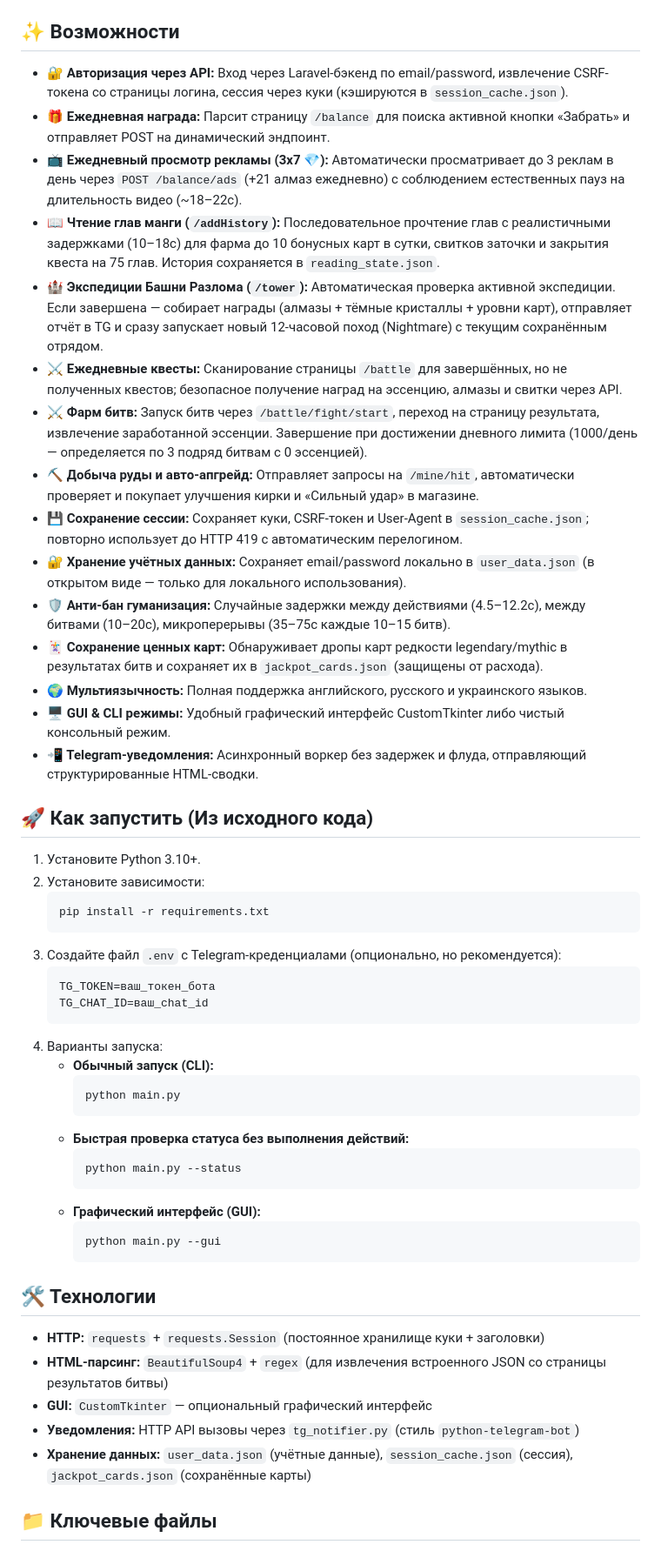
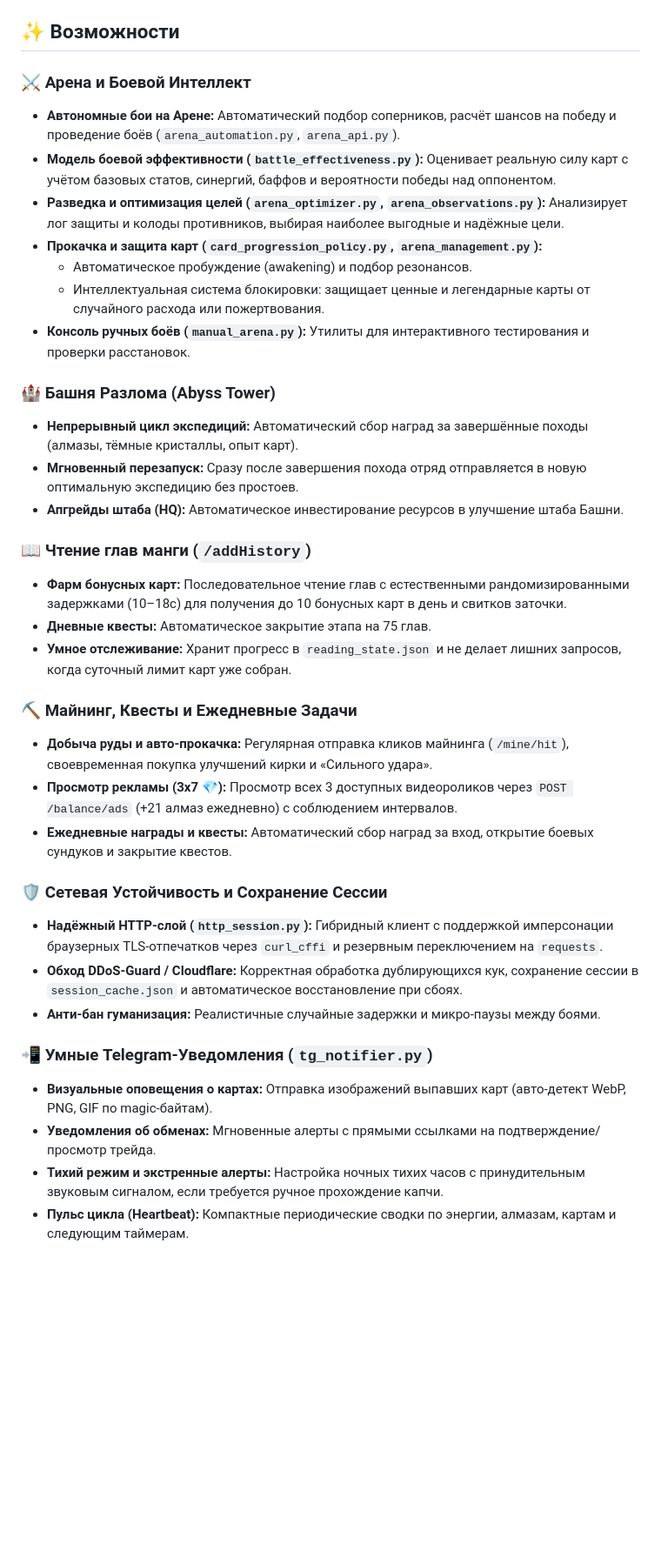
Before and after one commit to Qu4dyz/MangaBuff-Miner-Bot, a Markdown page: README.ru.md, the part around one of its changes. Shown at 87% size. GitHub-like rendering; blank space fills up the shorter version.

````diff
--- a/README.ru.md
+++ b/README.ru.md
@@ -10,55 +12,38 @@
 
 ## ✨ Возможности
 
-* **🔐 Авторизация через API:** Вход через Laravel-бэкенд по email/password, извлечение CSRF-токена со страницы логина, сессия через куки (кэшируются в `session_cache.json`).
-* **🎁 Ежедневная награда:** Парсит страницу `/balance` для поиска активной кнопки «Забрать» и отправляет POST на динамический эндпоинт.
-* **📺 Ежедневный просмотр рекламы (3x7 💎):** Автоматически просматривает до 3 реклам в день через `POST /balance/ads` (+21 алмаз ежедневно) с соблюдением естественных пауз на длительность видео (~18–22с).
-* **📖 Чтение глав манги (`/addHistory`):** Последовательное прочтение глав с реалистичными задержками (10–18с) для фарма до 10 бонусных карт в сутки, свитков заточки и закрытия квеста на 75 глав. История сохраняется в `reading_state.json`.
-* **🏰 Экспедиции Башни Разлома (`/tower`):** Автоматическая проверка активной экспедиции. Если завершена — собирает награды (алмазы + тёмные кристаллы + уровни карт), отправляет отчёт в TG и сразу запускает новый 12-часовой поход (Nightmare) с текущим сохранённым отрядом.
-* **⚔️ Ежедневные квесты:** Сканирование страницы `/battle` для завершённых, но не полученных квестов; безопасное получение наград на эссенцию, алмазы и свитки через API.
-* **⚔️ Фарм битв:** Запуск битв через `/battle/fight/start`, переход на страницу результата, извлечение заработанной эссенции. Завершение при достижении дневного лимита (1000/день — определяется по 3 подряд битвам с 0 эссенцией).
-* **⛏️ Добыча руды и авто-апгрейд:** Отправляет запросы на `/mine/hit`, автоматически проверяет и покупает улучшения кирки и «Сильный удар» в магазине.
-* **💾 Сохранение сессии:** Сохраняет куки, CSRF-токен и User-Agent в `session_cache.json`; повторно использует до HTTP 419 с автоматическим перелогином.
-* **🔐 Хранение учётных данных:** Сохраняет email/password локально в `user_data.json` (в открытом виде — только для локального использования).
-* **🛡️ Анти-бан гуманизация:** Случайные задержки между действиями (4.5–12.2с), между битвами (10–20с), микроперерывы (35–75с каждые 10–15 битв).
-* **🃏 Сохранение ценных карт:** Обнаруживает дропы карт редкости legendary/mythic в результатах битв и сохраняет их в `jackpot_cards.json` (защищены от расхода).
-* **🌍 Мультиязычность:** Полная поддержка английского, русского и украинского языков.
-* **🖥️ GUI & CLI режимы:** Удобный графический интерфейс CustomTkinter либо чистый консольный режим.
-* **📲 Telegram-уведомления:** Асинхронный воркер без задержек и флуда, отправляющий структурированные HTML-сводки.
+### ⚔️ Арена и Боевой Интеллект
+* **Автономные бои на Арене:** Автоматический подбор соперников, расчёт шансов на победу и проведение боёв (`arena_automation.py`, `arena_api.py`).
+* **Модель боевой эффективности (`battle_effectiveness.py`):** Оценивает реальную силу карт с учётом базовых статов, синергий, баффов и вероятности победы над оппонентом.
+* **Разведка и оптимизация целей (`arena_optimizer.py`, `arena_observations.py`):** Анализирует лог защиты и колоды противников, выбирая наиболее выгодные и надёжные цели.
+* **Прокачка и защита карт (`card_progression_policy.py`, `arena_management.py`):**
+  * Автоматическое пробуждение (awakening) и подбор резонансов.
+  * Интеллектуальная система блокировки: защищает ценные и легендарные карты от случайного расхода или пожертвования.
+* **Консоль ручных боёв (`manual_arena.py`):** Утилиты для интерактивного тестирования и проверки расстановок.
 
-## 🚀 Как запустить (Из исходного кода)
+### 🏰 Башня Разлома (Abyss Tower)
+* **Непрерывный цикл экспедиций:** Автоматический сбор наград за завершённые походы (алмазы, тёмные кристаллы, опыт карт).
+* **Мгновенный перезапуск:** Сразу после завершения похода отряд отправляется в новую оптимальную экспедицию без простоев.
+* **Апгрейды штаба (HQ):** Автоматическое инвестирование ресурсов в улучшение штаба Башни.
 
-1. Установите Python 3.10+.
-2. Установите зависимости:
-   ```bash
-   pip install -r requirements.txt
-   ```
-3. Создайте файл `.env` с Telegram-креденциалами (опционально, но рекомендуется):
-   ```
-   TG_TOKEN=ваш_токен_бота
-   TG_CHAT_ID=ваш_chat_id
-   ```
-4. Варианты запуска:
-   - **Обычный запуск (CLI):**
-     ```bash
-     python main.py
-     ```
-   - **Быстрая проверка статуса без выполнения действий:**
-     ```bash
-     python main.py --status
-     ```
-   - **Графический интерфейс (GUI):**
-     ```bash
-     python main.py --gui
-     ```
+### 📖 Чтение глав манги (`/addHistory`)
+* **Фарм бонусных карт:** Последовательное чтение глав с естественными рандомизированными задержками (10–18с) для получения до 10 бонусных карт в день и свитков заточки.
+* **Дневные квесты:** Автоматическое закрытие этапа на 75 глав.
+* **Умное отслеживание:** Хранит прогресс в `reading_state.json` и не делает лишних запросов, когда суточный лимит карт уже собран.
 
-## 🛠 Технологии
+### ⛏️ Майнинг, Квесты и Ежедневные Задачи
+* **Добыча руды и авто-прокачка:** Регулярная отправка кликов майнинга (`/mine/hit`), своевременная покупка улучшений кирки и «Сильного удара».
+* **Просмотр рекламы (3x7 💎):** Просмотр всех 3 доступных видеороликов через `POST /balance/ads` (+21 алмаз ежедневно) с соблюдением интервалов.
+* **Ежедневные награды и квесты:** Автоматический сбор наград за вход, открытие боевых сундуков и закрытие квестов.
 
-* **HTTP:** `requests` + `requests.Session` (постоянное хранилище куки + заголовки)
-* **HTML-парсинг:** `BeautifulSoup4` + `regex` (для извлечения встроенного JSON со страницы результатов битвы)
-* **GUI:** `CustomTkinter` — опциональный графический интерфейс
-* **Уведомления:** HTTP API вызовы через `tg_notifier.py` (стиль `python-telegram-bot`)
-* **Хранение данных:** `user_data.json` (учётные данные), `session_cache.json` (сессия), `jackpot_cards.json` (сохранённые карты)
+### 🛡️ Сетевая Устойчивость и Сохранение Сессии
+* **Надёжный HTTP-слой (`http_session.py`):** Гибридный клиент с поддержкой имперсонации браузерных TLS-отпечатков через `curl_cffi` и резервным переключением на `requests`.
+* **Обход DDoS-Guard / Cloudflare:** Корректная обработка дублирующихся кук, сохранение сессии в `session_cache.json` и автоматическое восстановление при сбоях.
+* **Анти-бан гуманизация:** Реалистичные случайные задержки и микро-паузы между боями.
 
-## 📁 Ключевые файлы
+### 📲 Умные Telegram-Уведомления (`tg_notifier.py`)
+* **Визуальные оповещения о картах:** Отправка изображений выпавших карт (авто-детект WebP, PNG, GIF по magic-байтам).
+* **Уведомления об обменах:** Мгновенные алерты с прямыми ссылками на подтверждение/просмотр трейда.
+* **Тихий режим и экстренные алерты:** Настройка ночных тихих часов с принудительным звуковым сигналом, если требуется ручное прохождение капчи.
+* **Пульс цикла (Heartbeat):** Компактные периодические сводки по энергии, алмазам, картам и следующим таймерам.
 
````
Also changed, not shown: other parts of README.ru.md (+106 -39 lines), README.md (+134 -84 lines).
